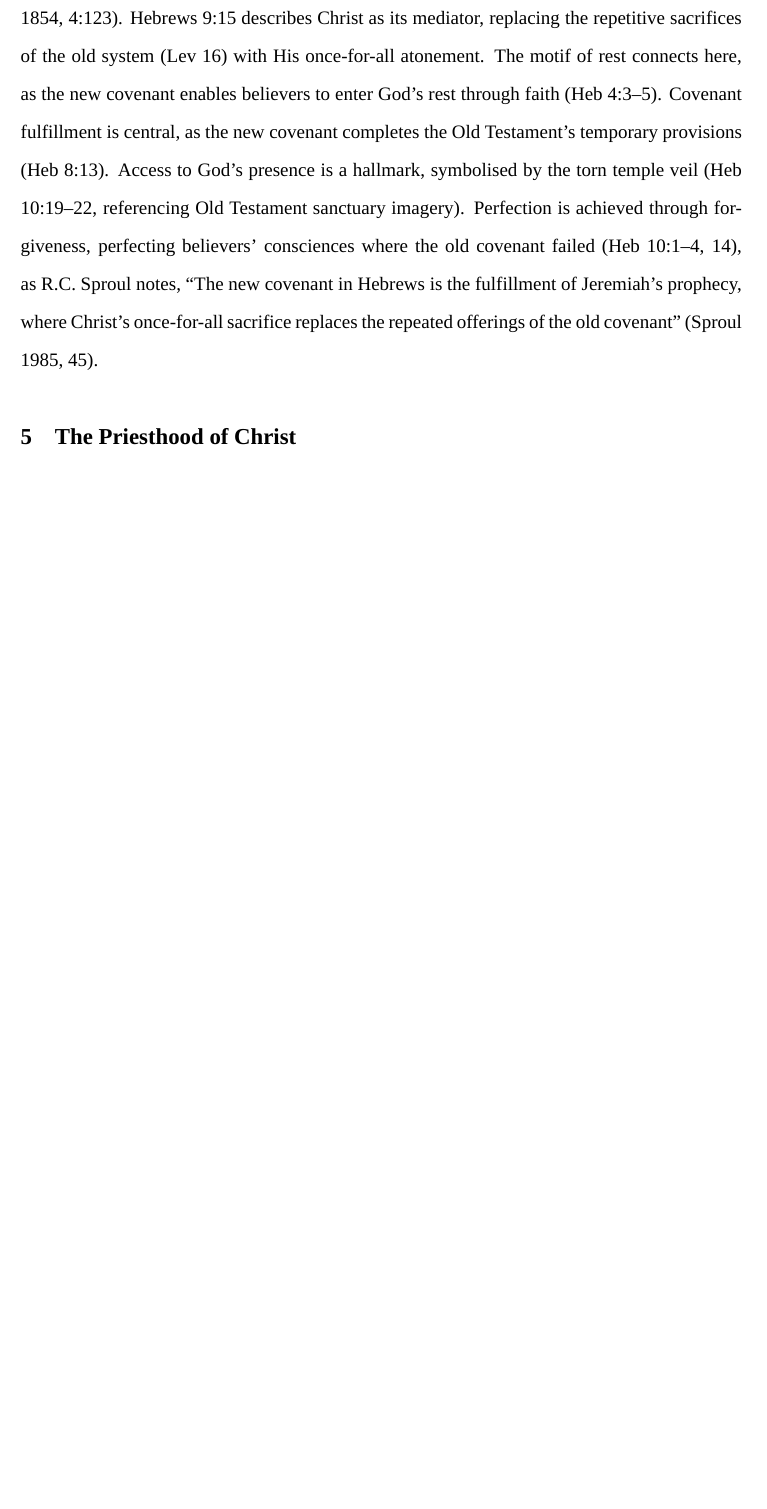
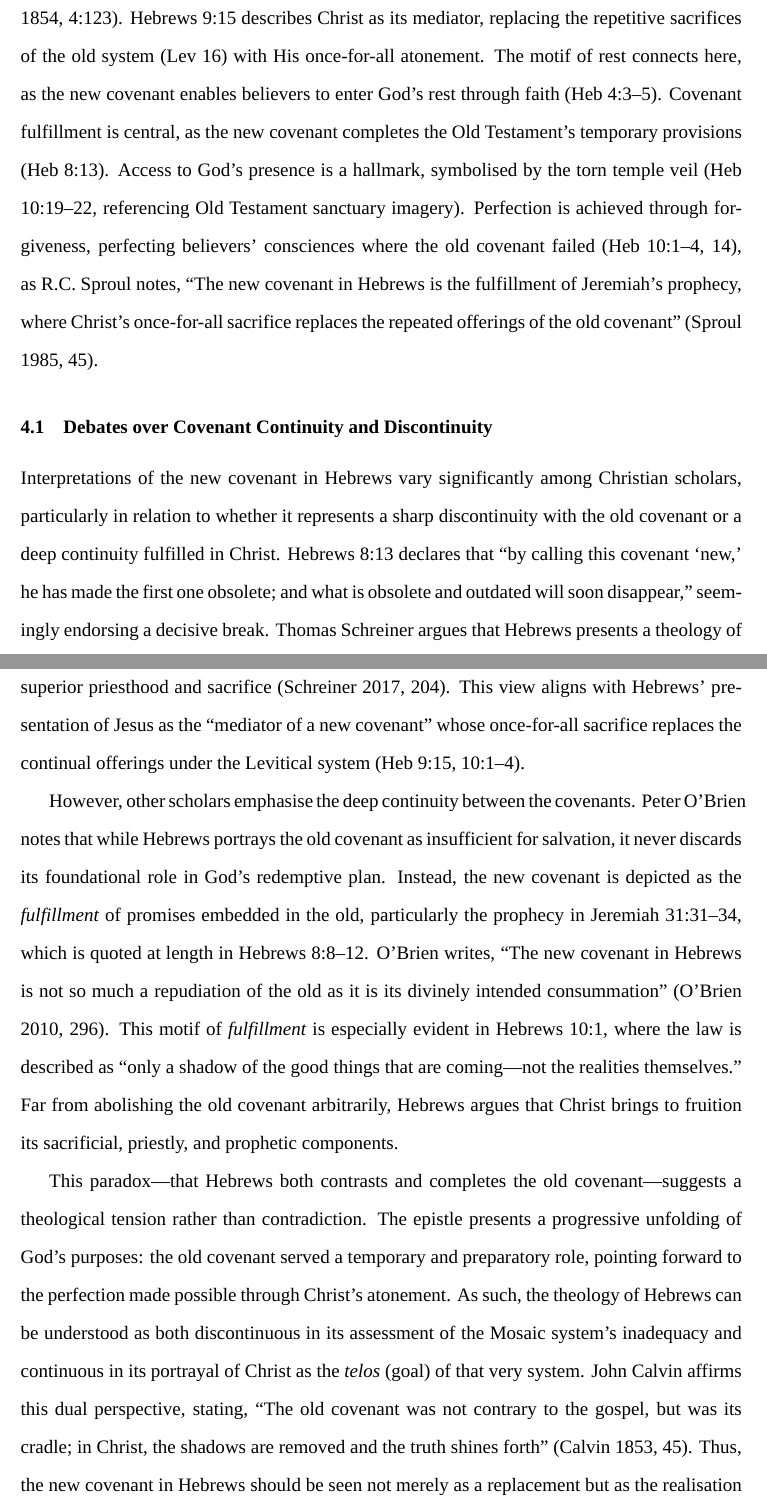
Before and after one commit to Warwick-Allen/essays, a LaTeX paper (themes_and_motifs_in_hebrews.tex): part of page 4 of 9 before the commit and two parts of pages 4 and 5 of 10 after it, the two joined at a grey line, cut so that both start at the same text, the shorter picture padded with empty space. Compiled offline with XeLaTeX; a missing font is replaced by an installed copy or a similar font.

Commit message:
Discuss Covenant Continuity and Discontinuity

```diff
--- a/themes_and_motifs_in_hebrews.tex
+++ b/themes_and_motifs_in_hebrews.tex
@@ -154,6 +154,45 @@ believers’ consciences where the old covenant failed (Heb 10:1--4, 14), as R.C
 Sproul notes, ``The new covenant in Hebrews is the fulfillment of Jeremiah’s
 prophecy, where Christ’s once-for-all sacrifice replaces the repeated offerings
 of the old covenant'' (Sproul 1985, 45).
+
+\subsection{Debates over Covenant Continuity and Discontinuity}
+Interpretations of the new covenant in Hebrews vary significantly among
+Christian scholars, particularly in relation to whether it represents a sharp
+discontinuity with the old covenant or a deep continuity fulfilled in Christ.
+Hebrews 8:13 declares that “by calling this covenant ‘new,’ he has made the
+first one obsolete; and what is obsolete and outdated will soon disappear,”
+seemingly endorsing a decisive break. Thomas Schreiner argues that Hebrews
+presents a theology of covenantal \emph{displacement}, in which the Mosaic
+covenant becomes nullified in light of Christ’s superior priesthood and
+sacrifice (Schreiner 2017, 204). This view aligns with Hebrews’ presentation of
+Jesus as the “mediator of a new covenant” whose once-for-all sacrifice replaces
+the continual offerings under the Levitical system (Heb 9:15, 10:1–4).
+
+However, other scholars emphasise the deep continuity between the covenants.
+Peter O’Brien notes that while Hebrews portrays the old covenant as insufficient
+for salvation, it never discards its foundational role in God’s redemptive plan.
+Instead, the new covenant is depicted as the \emph{fulfillment} of promises
+embedded in the old, particularly the prophecy in Jeremiah 31:31–34, which is
+quoted at length in Hebrews 8:8–12. O’Brien writes, “The new covenant in Hebrews
+is not so much a repudiation of the old as it is its divinely intended
+consummation” (O’Brien 2010, 296). This motif of \emph{fulfillment} is
+especially evident in Hebrews 10:1, where the law is described as “only a shadow
+of the good things that are coming---not the realities themselves.” Far from
+abolishing the old covenant arbitrarily, Hebrews argues that Christ brings to
+fruition its sacrificial, priestly, and prophetic components.
+
+This paradox---that Hebrews both contrasts and completes the old
+covenant---suggests a theological tension rather than contradiction. The epistle
+presents a progressive unfolding of God’s purposes: the old covenant served a
+temporary and preparatory role, pointing forward to the perfection made possible
+through Christ’s atonement. As such, the theology of Hebrews can be understood
+as both discontinuous in its assessment of the Mosaic system’s inadequacy and
+continuous in its portrayal of Christ as the \emph{telos} (goal) of that very
+system.  John Calvin affirms this dual perspective, stating, “The old covenant
+was not contrary to the gospel, but was its cradle; in Christ, the shadows are
+removed and the truth shines forth” (Calvin 1853, 45). Thus, the new covenant in
+Hebrews should be seen not merely as a replacement but as the realisation of a
+trajectory established from the beginning of God's dealings with His people.
 
 \section{The Priesthood of Christ}
 Christ’s role as the eternal High Priest in the order of Melchizedek,
```
Also changed, not shown: themes_and_motifs_in_hebrews.tex (18 more changed lines).
